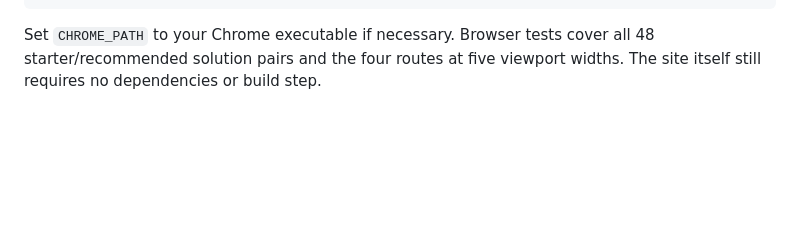
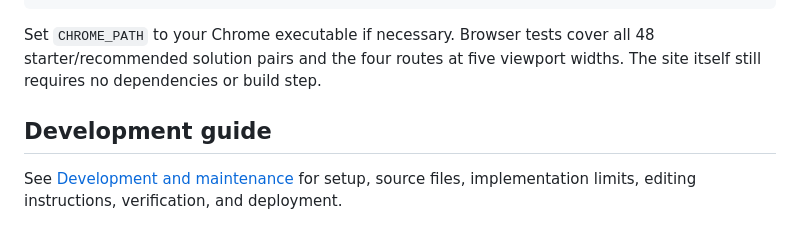
Before and after one commit to tinapaaay/CSS_Casebook_MVP_v1, a Markdown page: README.md, the part around the change. Drawn GitHub-style; blank space fills up the shorter version.

Commit message:
docs: add website setup and maintenance guides

```diff
--- a/README.md
+++ b/README.md
@@ -79,3 +79,7 @@ CASEBOOK_URL=http://127.0.0.1:8000 node tests/browser.cjs
 Set `CHROME_PATH` to your Chrome executable if necessary. Browser tests cover all
 48 starter/recommended solution pairs and the four routes at five viewport widths.
 The site itself still requires no dependencies or build step.
+
+## Development guide
+
+See [Development and maintenance](docs/DEVELOPMENT.md) for setup, source files, implementation limits, editing instructions, verification, and deployment.
```
Also changed, not shown: docs/DEVELOPMENT.md (added, +48 -0 lines).
